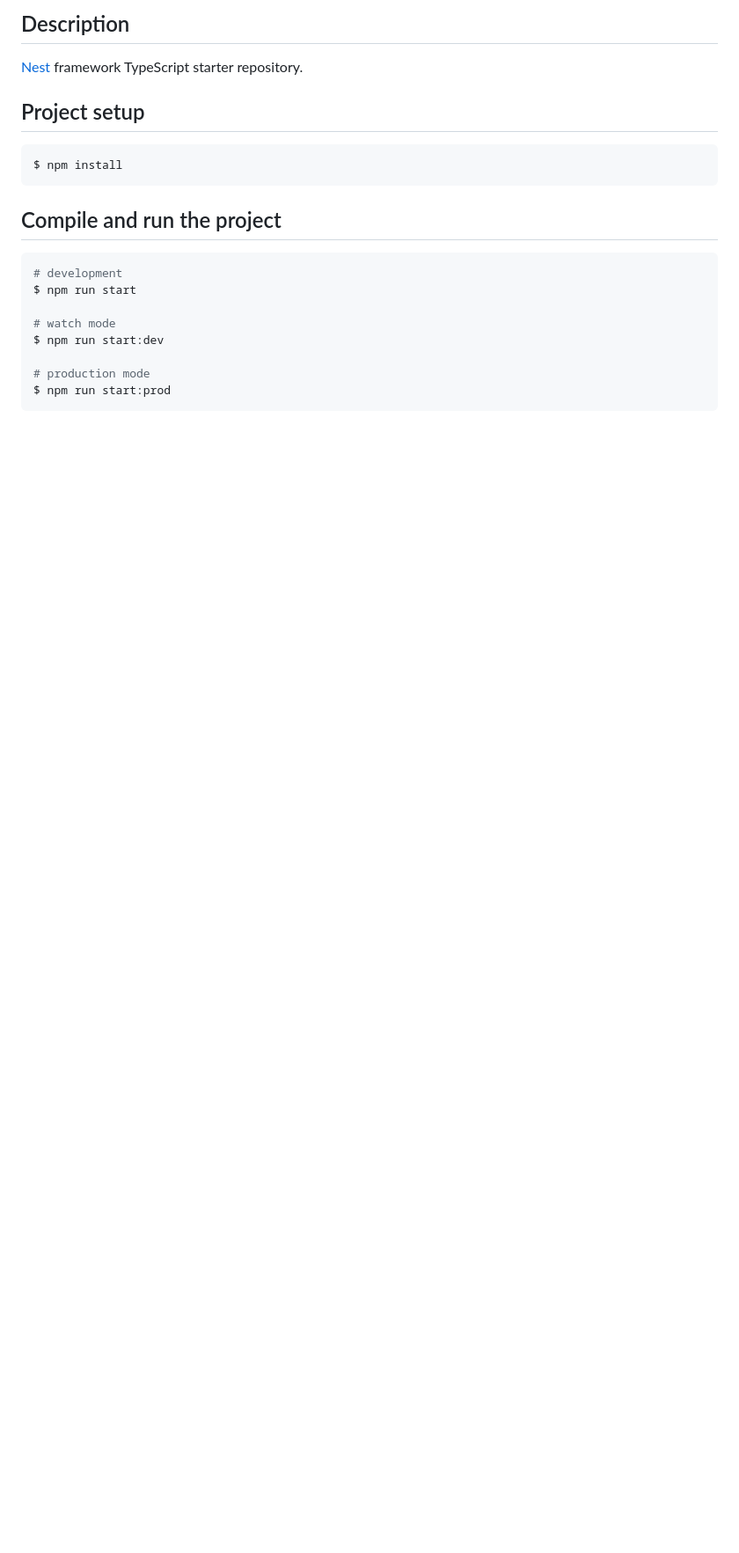
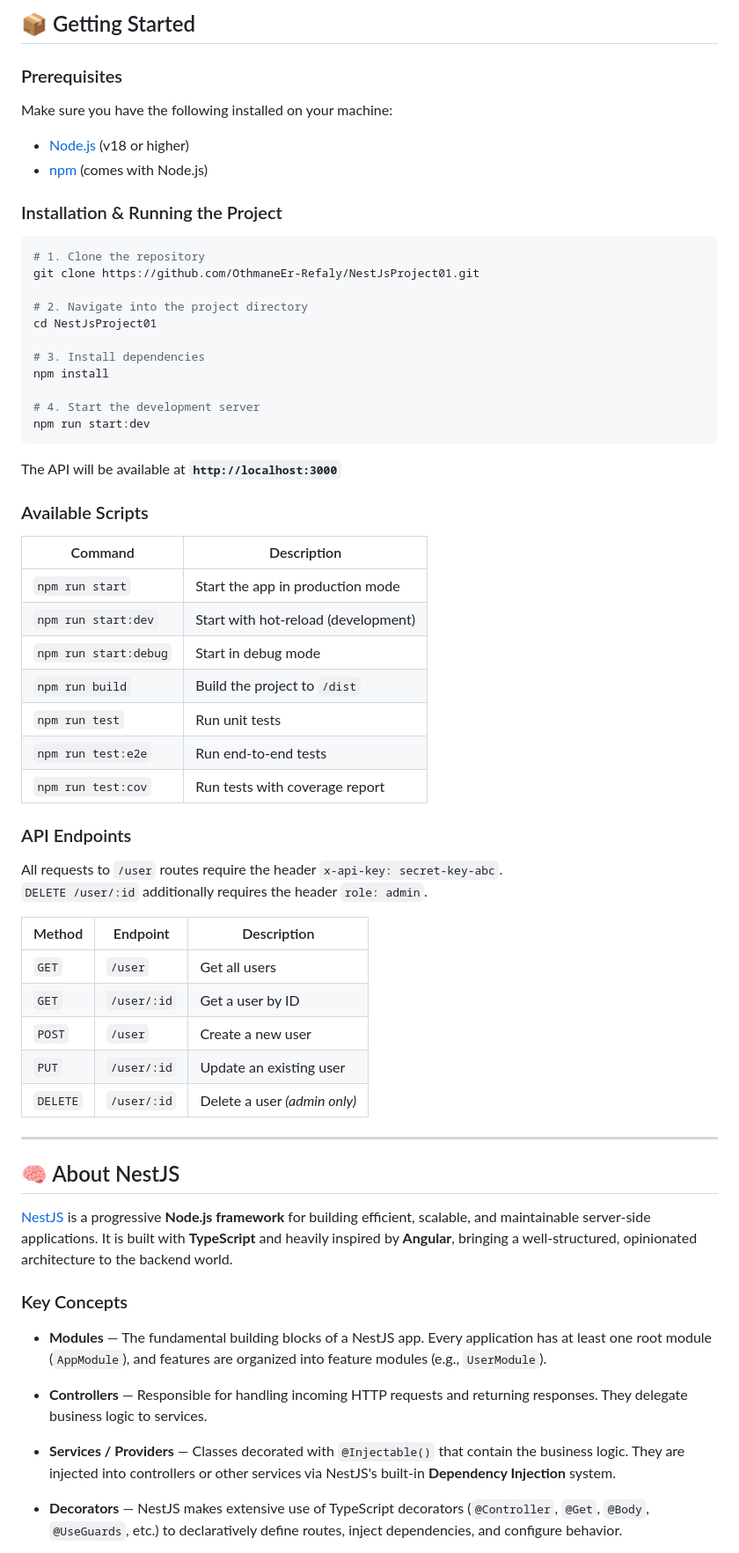
Before and after one commit to OthmaneEr-Refaly/NestJsProject01Fundamental, a Markdown page: README.md, the part around one of its changes. Shown at 88% size. GitHub-like rendering; blank space fills up the shorter version.

````diff
--- a/README.md
+++ b/README.md
@@ -23,22 +6,69 @@
 
-## Description
+## 📦 Getting Started
 
-[Nest](https://github.com/nestjs/nest) framework TypeScript starter repository.
+### Prerequisites
 
-## Project setup
+Make sure you have the following installed on your machine:
+
+- [Node.js](https://nodejs.org/) (v18 or higher)
+- [npm](https://www.npmjs.com/) (comes with Node.js)
+
+### Installation & Running the Project
 
 ```bash
-$ npm install
+# 1. Clone the repository
+git clone https://github.com/OthmaneEr-Refaly/NestJsProject01.git
+
+# 2. Navigate into the project directory
+cd NestJsProject01
+
+# 3. Install dependencies
+npm install
+
+# 4. Start the development server
+npm run start:dev
 ```
 
-## Compile and run the project
+The API will be available at **`http://localhost:3000`**
 
-```bash
-# development
-$ npm run start
+### Available Scripts
 
-# watch mode
-$ npm run start:dev
+| Command | Description |
+|---|---|
+| `npm run start` | Start the app in production mode |
+| `npm run start:dev` | Start with hot-reload (development) |
+| `npm run start:debug` | Start in debug mode |
+| `npm run build` | Build the project to `/dist` |
+| `npm run test` | Run unit tests |
+| `npm run test:e2e` | Run end-to-end tests |
+| `npm run test:cov` | Run tests with coverage report |
 
-# production mode
-$ npm run start:prod
+### API Endpoints
+
+All requests to `/user` routes require the header `x-api-key: secret-key-abc`.
+`DELETE /user/:id` additionally requires the header `role: admin`.
+
+| Method | Endpoint | Description |
+|---|---|---|
+| `GET` | `/user` | Get all users |
+| `GET` | `/user/:id` | Get a user by ID |
+| `POST` | `/user` | Create a new user |
+| `PUT` | `/user/:id` | Update an existing user |
+| `DELETE` | `/user/:id` | Delete a user *(admin only)* |
+
+---
+
+## 🧠 About NestJS
+
+[NestJS](https://nestjs.com/) is a progressive **Node.js framework** for building efficient, scalable, and maintainable server-side applications. It is built with **TypeScript** and heavily inspired by **Angular**, bringing a well-structured, opinionated architecture to the backend world.
+
+### Key Concepts
+
+- **Modules** — The fundamental building blocks of a NestJS app. Every application has at least one root module (`AppModule`), and features are organized into feature modules (e.g., `UserModule`).
+
+- **Controllers** — Responsible for handling incoming HTTP requests and returning responses. They delegate business logic to services.
+
+- **Services / Providers** — Classes decorated with `@Injectable()` that contain the business logic. They are injected into controllers or other services via NestJS's built-in **Dependency Injection** system.
+
+- **Decorators** — NestJS makes extensive use of TypeScript decorators (`@Controller`, `@Get`, `@Body`, `@UseGuards`, etc.) to declaratively define routes, inject dependencies, and configure behavior.
+
````
Also changed, not shown: other parts of README.md (+49 -69 lines).
